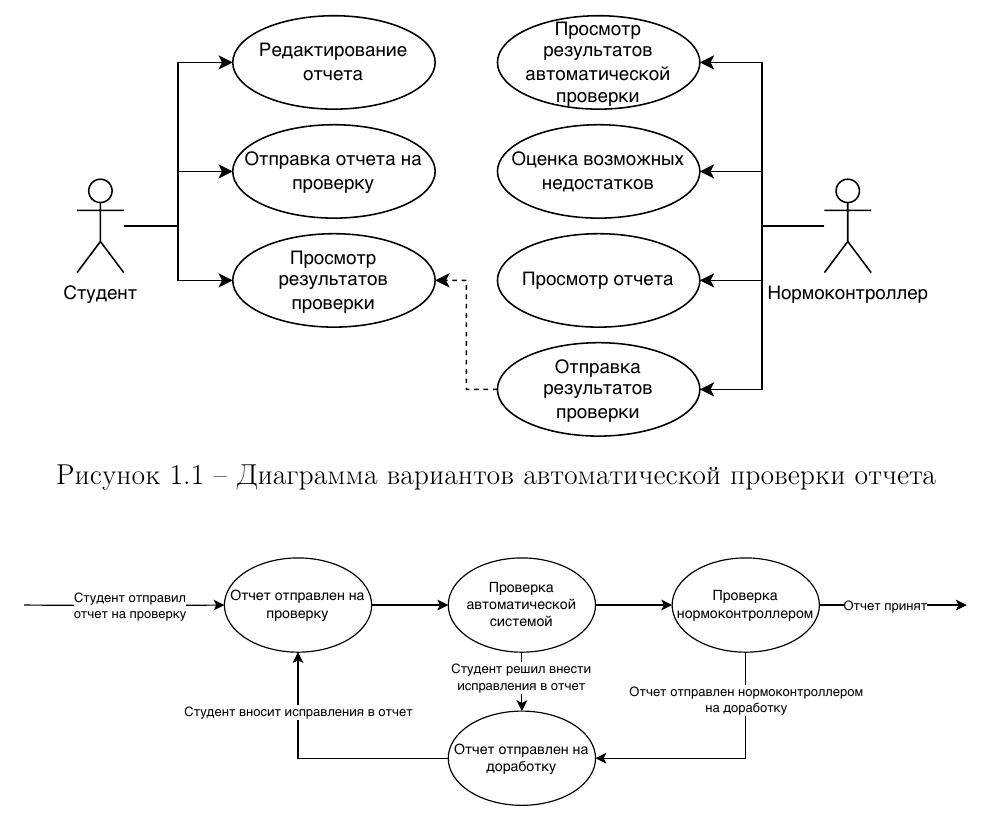
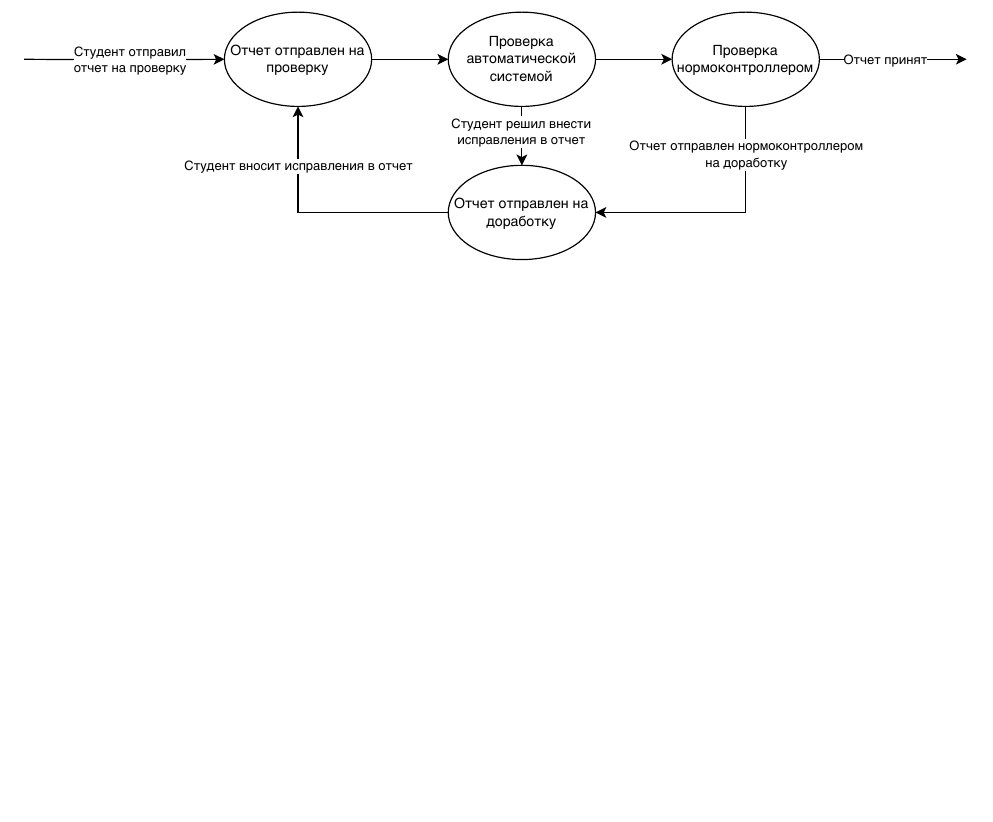
Before and after one commit to needsomesleeptd/bd_course, a LaTeX document (docs/parts/main.tex, which reads docs/parts/04-analysis.tex): part of page 5 of 28 before the commit and part of page 5 of 27 after it, cut at the place of the change, the shorter picture padded with empty space. Compiled offline with pdfLaTeX.

Commit message:
fixed err

```diff
--- a/docs/parts/04-analysis.tex
+++ b/docs/parts/04-analysis.tex
@@ -23,11 +23,6 @@
 
 Использование автоматической проверки отчетов на соответствие ГОСТ и дополнительным требованиям сократит временные затраты на проверку отчетов.
-\includeimage
-{UseCase} % Имя файла без расширения (файл должен быть расположен в директории inc/img/)
-{f} % Обтекание (без обтекания)
-{H} % Положение рисунка (см. figure из пакета float)
-{0.9\textwidth} % Ширина рисунка
-{Диаграмма вариантов автоматической проверки отчета} % Подпись рисунка
+
 
 \includeimage
 {ka} % Имя файла без расширения (файл должен быть расположен в директории inc/img/)
```
Also changed, not shown: docs/parts/main.pdf, docs/parts/04-analysis.tex (2 more changed lines).
